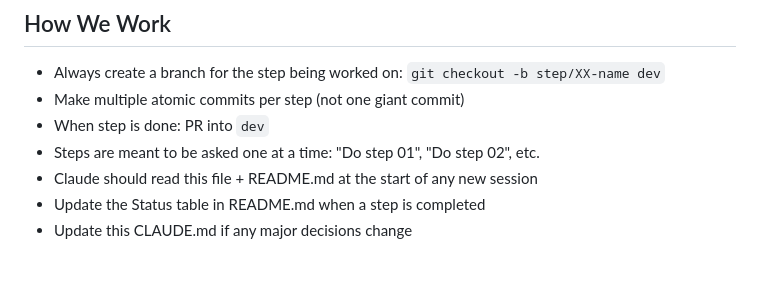
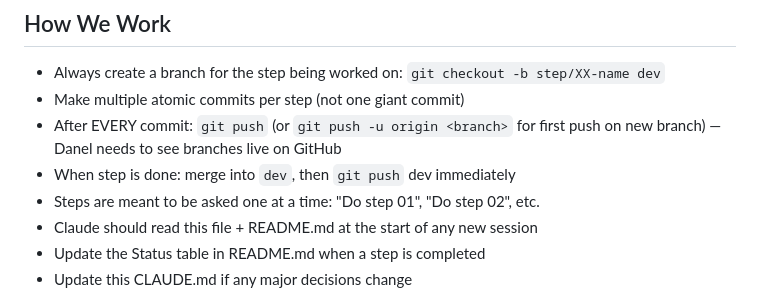
Before and after one commit to danel2005/LastNite, a Markdown page: CLAUDE.md, the part around the change. Drawn GitHub-style; blank space fills up the shorter version.

Commit message:
chore: update CLAUDE.md with push-after-every-commit workflow rule
Co-Authored-By: Claude Sonnet 4.6 <noreply@anthropic.com>

```diff
--- a/CLAUDE.md
+++ b/CLAUDE.md
@@ -162,7 +162,8 @@ Check the Status table in README.md for which steps are done/in-progress.
 
 - Always create a branch for the step being worked on: `git checkout -b step/XX-name dev`
 - Make multiple atomic commits per step (not one giant commit)
-- When step is done: PR into `dev`
+- After EVERY commit: `git push` (or `git push -u origin <branch>` for first push on new branch) — Danel needs to see branches live on GitHub
+- When step is done: merge into `dev`, then `git push` dev immediately
 - Steps are meant to be asked one at a time: "Do step 01", "Do step 02", etc.
 - Claude should read this file + README.md at the start of any new session
 - Update the Status table in README.md when a step is completed
```
